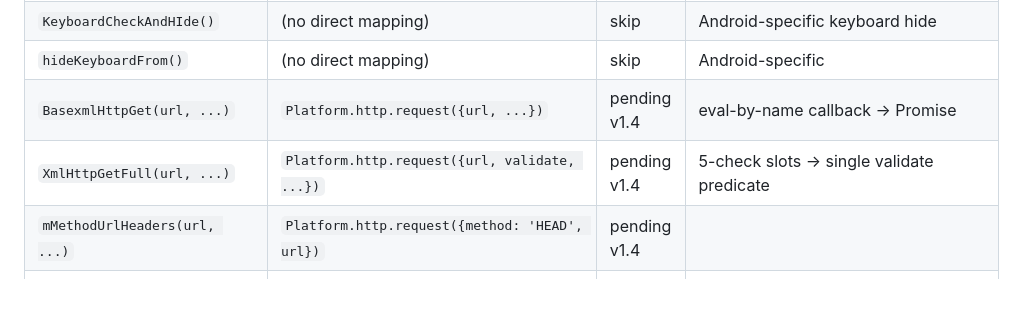
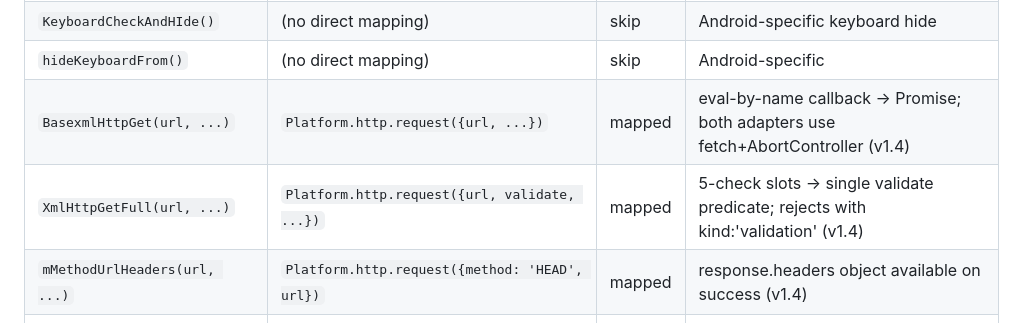
Before and after one commit to tcarcao/smarttwitchtv-webos, a Markdown page: sync/upstream-mapping.md, the part around the change. GitHub-like rendering; blank space fills up the shorter version.

```diff
--- a/sync/upstream-mapping.md
+++ b/sync/upstream-mapping.md
@@ -27,9 +27,9 @@ must be added here in the same commit that refactors the caller.
 | `keyEvent(key, action)` | (no direct mapping) | skip | synthetic key dispatch; webOS receives keys natively |
 | `KeyboardCheckAndHIde()` | (no direct mapping) | skip | Android-specific keyboard hide |
 | `hideKeyboardFrom()` | (no direct mapping) | skip | Android-specific |
-| `BasexmlHttpGet(url, ...)` | `Platform.http.request({url, ...})` | pending v1.4 | eval-by-name callback → Promise |
-| `XmlHttpGetFull(url, ...)` | `Platform.http.request({url, validate, ...})` | pending v1.4 | 5-check slots → single validate predicate |
-| `mMethodUrlHeaders(url, ...)` | `Platform.http.request({method: 'HEAD', url})` | pending v1.4 | |
+| `BasexmlHttpGet(url, ...)` | `Platform.http.request({url, ...})` | mapped | eval-by-name callback → Promise; both adapters use fetch+AbortController (v1.4) |
+| `XmlHttpGetFull(url, ...)` | `Platform.http.request({url, validate, ...})` | mapped | 5-check slots → single validate predicate; rejects with kind:'validation' (v1.4) |
+| `mMethodUrlHeaders(url, ...)` | `Platform.http.request({method: 'HEAD', url})` | mapped | response.headers object available on success (v1.4) |
 | `StartAuto(uri, playlist, who, resume, player)` | `Platform.player.start({uri, manifestString: playlist, kind: WHO_MAP[who], resumePosition: resume})` | pending v1.6 | `who_called` 0/1/2 → 'live'/'vod'/'clip' (WHO_MAP constant to be defined in `app/specific/PlayHLS.js` at v1.6 implementation; not yet created) |
 | `RestartPlayer(who, resume, player)` | `Platform.player.stop()` then `Platform.player.start({...})` | pending v1.6 | same arg shape as StartAuto minus uri/manifest (reuses current); see StartAuto row |
 | `ReuseFeedPlayer(uri, playlist, who, resume, player)` | `Platform.multiPlayer?.start(...)` | gated | only if capabilities.multiPlayer |
```
Also changed, not shown: sync/changelog.md (+29 -0 lines).
